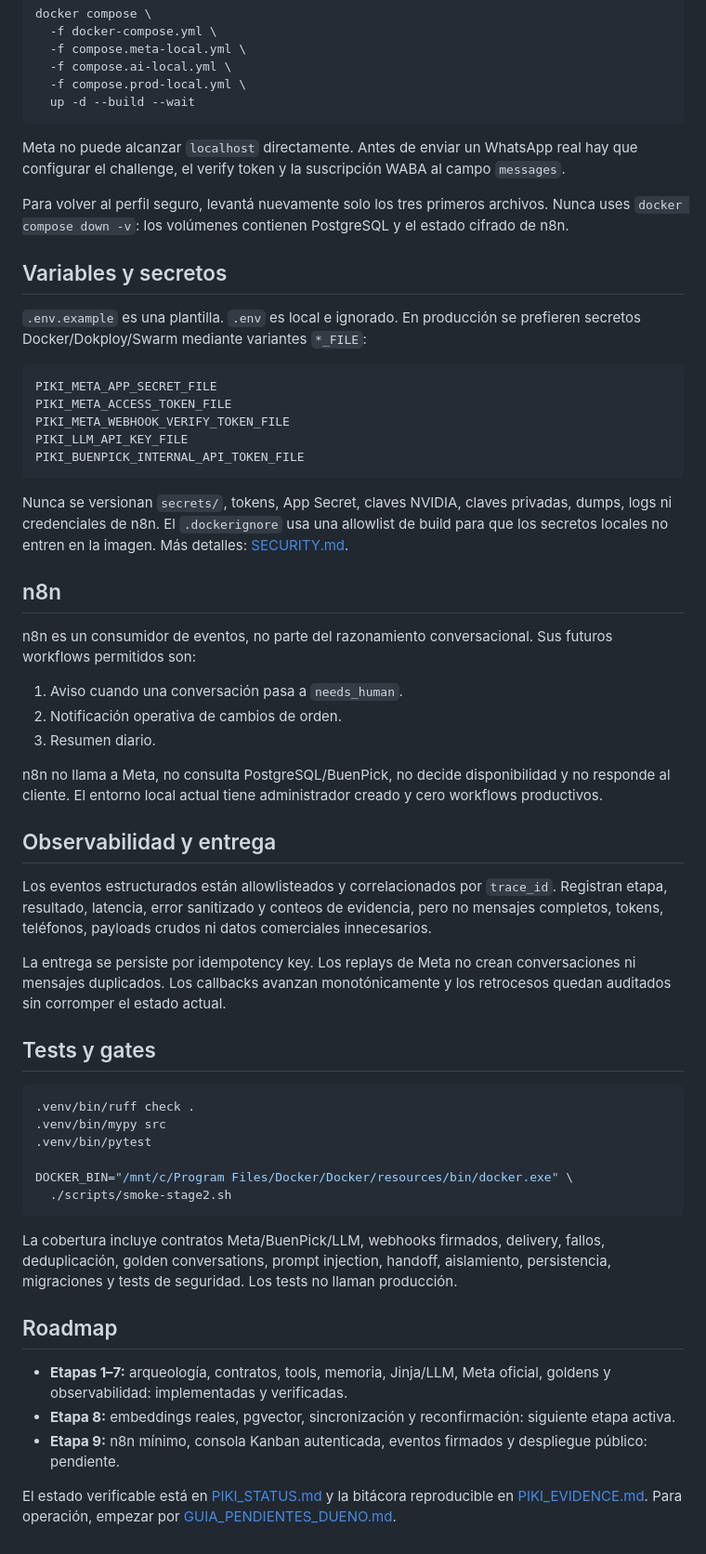
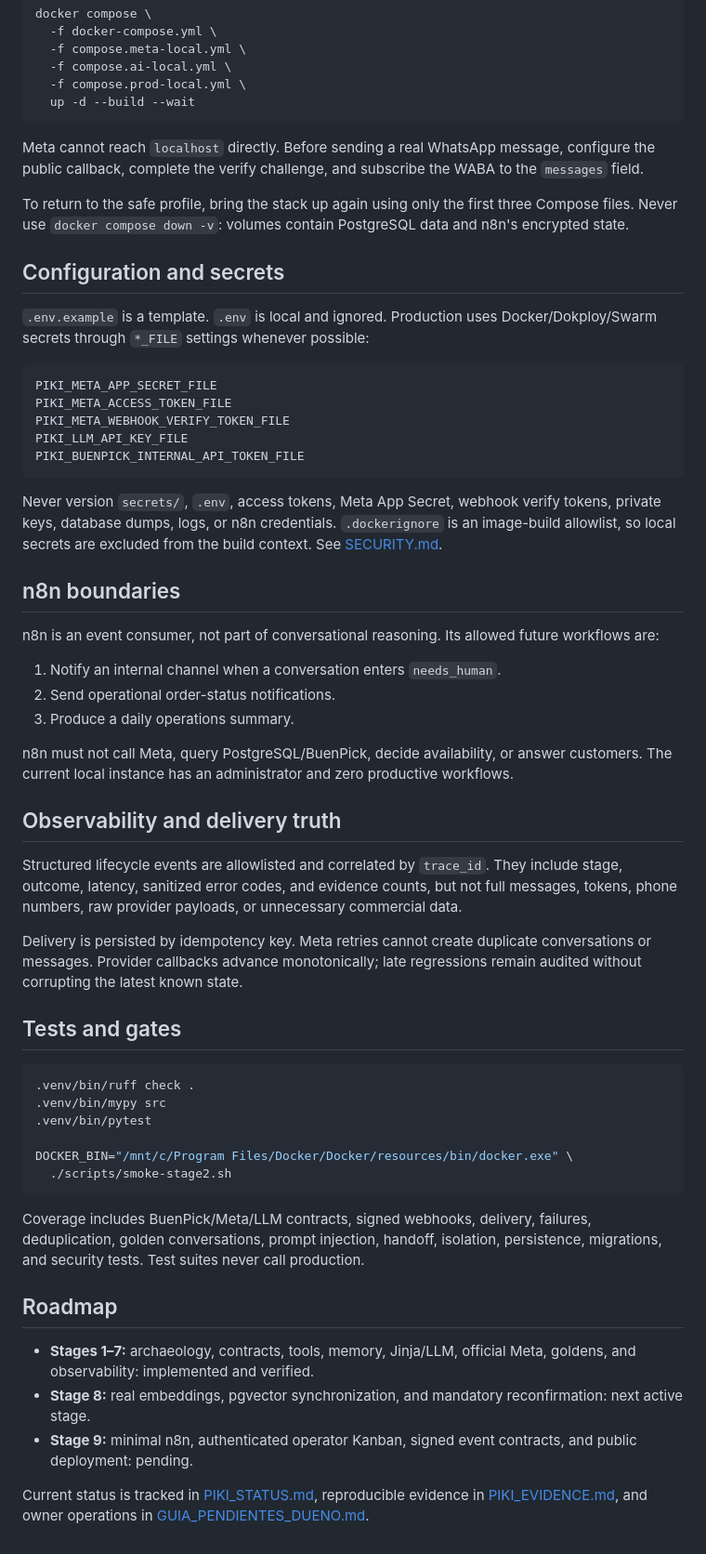
Before and after one commit to johnitto9/buenpick-piki, a Markdown page: README.md, the part around one of its changes. Shown at 93% size. GitHub-like rendering.

````diff
--- a/README.md
+++ b/README.md
@@ -165,16 +165,16 @@ docker compose \
   up -d --build --wait
 ```
 
-Meta no puede alcanzar `localhost` directamente. Antes de enviar un WhatsApp real hay que configurar
-el challenge, el verify token y la suscripción WABA al campo `messages`.
+Meta cannot reach `localhost` directly. Before sending a real WhatsApp message, configure the public
+callback, complete the verify challenge, and subscribe the WABA to the `messages` field.
 
-Para volver al perfil seguro, levantá nuevamente solo los tres primeros archivos. Nunca uses
-`docker compose down -v`: los volúmenes contienen PostgreSQL y el estado cifrado de n8n.
+To return to the safe profile, bring the stack up again using only the first three Compose files.
+Never use `docker compose down -v`: volumes contain PostgreSQL data and n8n's encrypted state.
 
-## Variables y secretos
+## Configuration and secrets
 
-`.env.example` es una plantilla. `.env` es local e ignorado. En producción se prefieren secretos
-Docker/Dokploy/Swarm mediante variantes `*_FILE`:
+`.env.example` is a template. `.env` is local and ignored. Production uses Docker/Dokploy/Swarm
+secrets through `*_FILE` settings whenever possible:
 
 ```text
 PIKI_META_APP_SECRET_FILE
@@ -184,33 +184,32 @@ PIKI_LLM_API_KEY_FILE
 PIKI_BUENPICK_INTERNAL_API_TOKEN_FILE
 ```
 
-Nunca se versionan `secrets/`, tokens, App Secret, claves NVIDIA, claves privadas, dumps, logs ni
-credenciales de n8n. El `.dockerignore` usa una allowlist de build para que los secretos locales no
-entren en la imagen. Más detalles: [SECURITY.md](SECURITY.md).
+Never version `secrets/`, `.env`, access tokens, Meta App Secret, webhook verify tokens, private keys,
+database dumps, logs, or n8n credentials. `.dockerignore` is an image-build allowlist, so local
+secrets are excluded from the build context. See [SECURITY.md](SECURITY.md).
 
-## n8n
+## n8n boundaries
 
-n8n es un consumidor de eventos, no parte del razonamiento conversacional. Sus futuros workflows
-permitidos son:
+n8n is an event consumer, not part of conversational reasoning. Its allowed future workflows are:
 
-1. Aviso cuando una conversación pasa a `needs_human`.
-2. Notificación operativa de cambios de orden.
-3. Resumen diario.
+1. Notify an internal channel when a conversation enters `needs_human`.
+2. Send operational order-status notifications.
+3. Produce a daily operations summary.
 
-n8n no llama a Meta, no consulta PostgreSQL/BuenPick, no decide disponibilidad y no responde al
-cliente. El entorno local actual tiene administrador creado y cero workflows productivos.
+n8n must not call Meta, query PostgreSQL/BuenPick, decide availability, or answer customers. The
+current local instance has an administrator and zero productive workflows.
 
-## Observabilidad y entrega
+## Observability and delivery truth
 
-Los eventos estructurados están allowlisteados y correlacionados por `trace_id`. Registran etapa,
-resultado, latencia, error sanitizado y conteos de evidencia, pero no mensajes completos, tokens,
-teléfonos, payloads crudos ni datos comerciales innecesarios.
+Structured lifecycle events are allowlisted and correlated by `trace_id`. They include stage,
+outcome, latency, sanitized error codes, and evidence counts, but not full messages, tokens, phone
+numbers, raw provider payloads, or unnecessary commercial data.
 
-La entrega se persiste por idempotency key. Los replays de Meta no crean conversaciones ni mensajes
-duplicados. Los callbacks avanzan monotónicamente y los retrocesos quedan auditados sin corromper el
-estado actual.
+Delivery is persisted by idempotency key. Meta retries cannot create duplicate conversations or
+messages. Provider callbacks advance monotonically; late regressions remain audited without
+corrupting the latest known state.
 
-## Tests y gates
+## Tests and gates
 
 ```bash
 .venv/bin/ruff check .
@@ -221,18 +220,19 @@ DOCKER_BIN="/mnt/c/Program Files/Docker/Docker/resources/bin/docker.exe" \
   ./scripts/smoke-stage2.sh
 ```
 
-La cobertura incluye contratos Meta/BuenPick/LLM, webhooks firmados, delivery, fallos, deduplicación,
-golden conversations, prompt injection, handoff, aislamiento, persistencia, migraciones y tests de
-seguridad. Los tests no llaman producción.
+Coverage includes BuenPick/Meta/LLM contracts, signed webhooks, delivery, failures, deduplication,
+golden conversations, prompt injection, handoff, isolation, persistence, migrations, and security
+tests. Test suites never call production.
 
 ## Roadmap
 
-- **Etapas 1–7:** arqueología, contratos, tools, memoria, Jinja/LLM, Meta oficial, goldens y
-  observabilidad: implementadas y verificadas.
-- **Etapa 8:** embeddings reales, pgvector, sincronización y reconfirmación: siguiente etapa activa.
-- **Etapa 9:** n8n mínimo, consola Kanban autenticada, eventos firmados y despliegue público:
-  pendiente.
+- **Stages 1–7:** archaeology, contracts, tools, memory, Jinja/LLM, official Meta, goldens, and
+  observability: implemented and verified.
+- **Stage 8:** real embeddings, pgvector synchronization, and mandatory reconfirmation: next active
+  stage.
+- **Stage 9:** minimal n8n, authenticated operator Kanban, signed event contracts, and public
+  deployment: pending.
 
-El estado verificable está en [PIKI_STATUS.md](PIKI_STATUS.md) y la bitácora reproducible en
-[PIKI_EVIDENCE.md](PIKI_EVIDENCE.md). Para operación, empezar por
+Current status is tracked in [PIKI_STATUS.md](PIKI_STATUS.md), reproducible evidence in
+[PIKI_EVIDENCE.md](PIKI_EVIDENCE.md), and owner operations in
 [GUIA_PENDIENTES_DUENO.md](GUIA_PENDIENTES_DUENO.md).
````
Also changed, not shown: other parts of README.md (+86 -86 lines).
